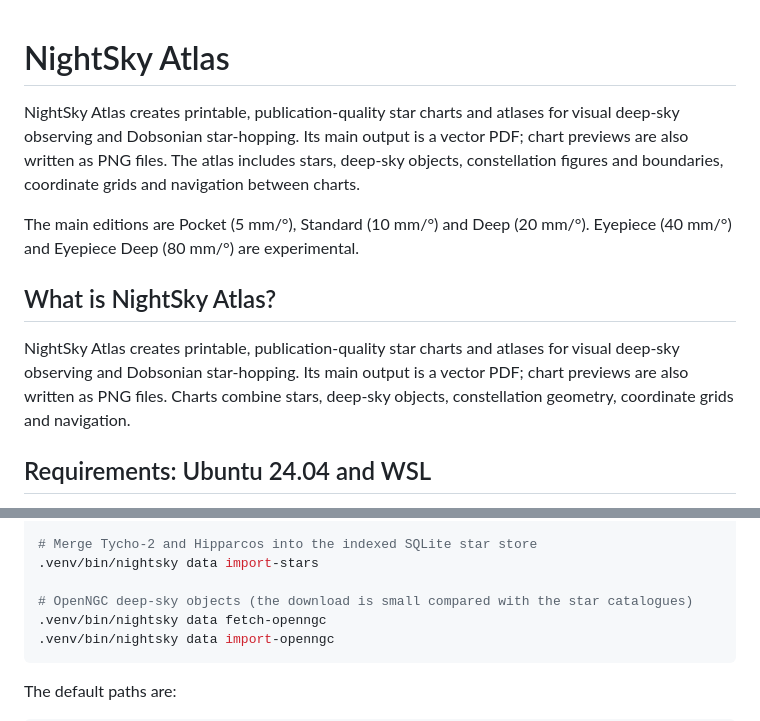
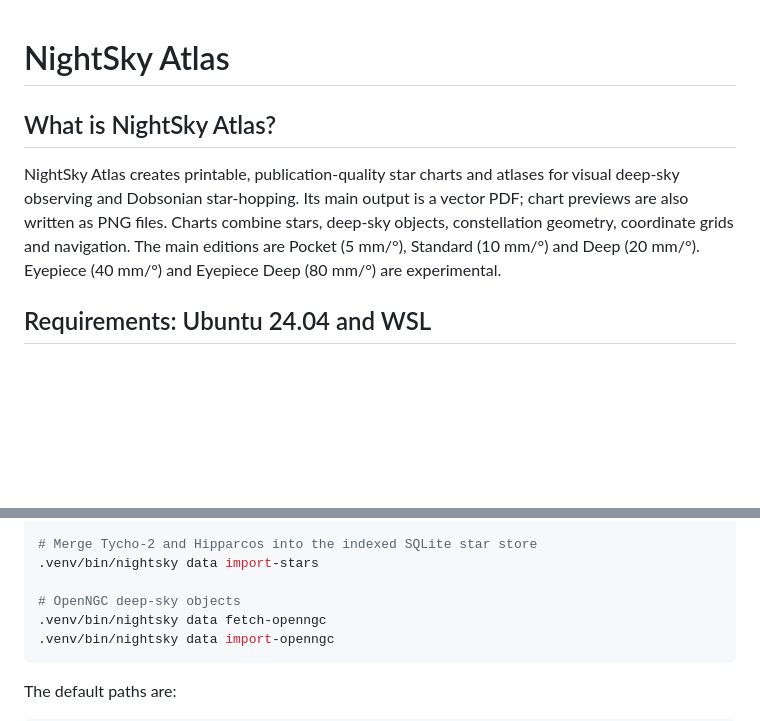
Before and after one commit to fcarron/nightsky-atlas, a Markdown page: README.md, 2 parts joined by grey strips. Rendered like a GitHub page; blank space fills up the shorter version.

Commit message:
Polish fresh-start README

````diff
--- a/README.md
+++ b/README.md
@@ -1,13 +1,4 @@
 # NightSky Atlas
-
-NightSky Atlas creates printable, publication-quality star charts and atlases
-for visual deep-sky observing and Dobsonian star-hopping. Its main output is a
-vector PDF; chart previews are also written as PNG files. The atlas includes
-stars, deep-sky objects, constellation figures and boundaries, coordinate grids
-and navigation between charts.
-
-The main editions are Pocket (5 mm/°), Standard (10 mm/°) and Deep (20 mm/°).
-Eyepiece (40 mm/°) and Eyepiece Deep (80 mm/°) are experimental.
 
 ## What is NightSky Atlas?
 
@@ -15,6 +6,8 @@ NightSky Atlas creates printable, publication-quality star charts and atlases
 for visual deep-sky observing and Dobsonian star-hopping. Its main output is a
 vector PDF; chart previews are also written as PNG files. Charts combine stars,
 deep-sky objects, constellation geometry, coordinate grids and navigation.
+The main editions are Pocket (5 mm/°), Standard (10 mm/°) and Deep (20 mm/°).
+Eyepiece (40 mm/°) and Eyepiece Deep (80 mm/°) are experimental.
 
 ## Requirements: Ubuntu 24.04 and WSL
 
@@ -106,7 +99,7 @@ commands are the CLI's fetch and import steps:
 # Merge Tycho-2 and Hipparcos into the indexed SQLite star store
 .venv/bin/nightsky data import-stars
 
-# OpenNGC deep-sky objects (the download is small compared with the star catalogues)
+# OpenNGC deep-sky objects
 .venv/bin/nightsky data fetch-openngc
 .venv/bin/nightsky data import-openngc
 ```
````
